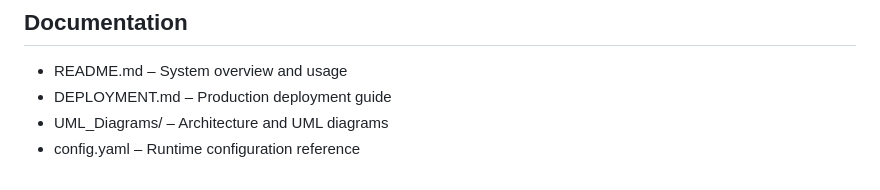
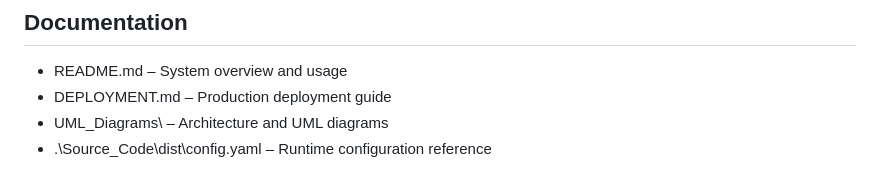
Before and after one commit to MohamedMostafaaaa/Real-Time-Production-Line-Sensor-Dashboard-with-Remote-Access-Notifications, a Markdown page: README.md, the part around one of its changes. GitHub-like rendering.

Commit message:
Fix formatting and update file paths in README.md

```diff
--- a/README.md
+++ b/README.md
@@ -619,5 +625,5 @@ pip install -r requirements.txt
 
 - README.md – System overview and usage
 - DEPLOYMENT.md – Production deployment guide
-- UML_Diagrams/ – Architecture and UML diagrams
-- config.yaml – Runtime configuration reference
+- UML_Diagrams\ – Architecture and UML diagrams
+- .\Source_Code\dist\config.yaml – Runtime configuration reference
```
Also changed, not shown: other parts of README.md (+6 -0 lines).
